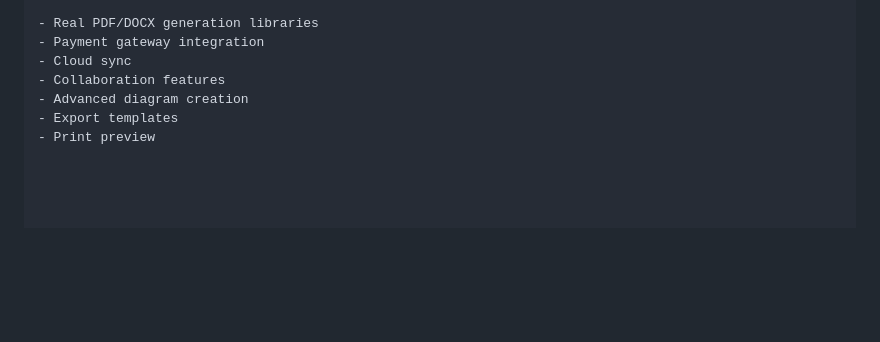
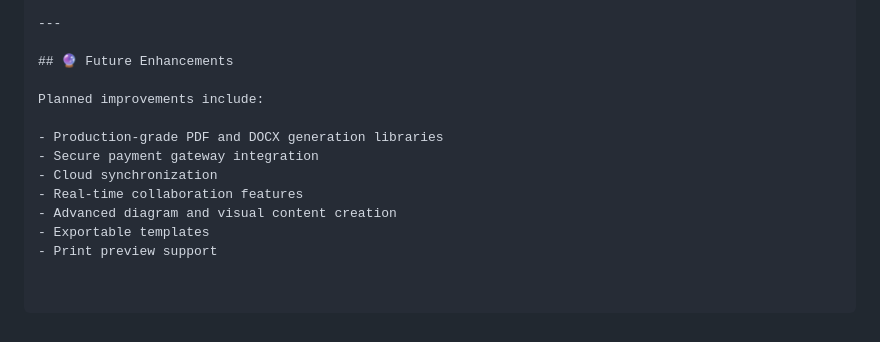
Before and after one commit to Tibrahi/DidactaX, a Markdown page: README.md, the part around one of its changes. GitHub-like rendering; blank space fills up the shorter version.

```diff
--- a/README.md
+++ b/README.md
@@ -152,8 +189,14 @@ Requires modern browser with IndexedDB support.
 
-- Real PDF/DOCX generation libraries
-- Payment gateway integration
-- Cloud sync
-- Collaboration features
-- Advanced diagram creation
-- Export templates
-- Print preview
+---
+
+## 🔮 Future Enhancements
+
+Planned improvements include:
+
+- Production-grade PDF and DOCX generation libraries
+- Secure payment gateway integration
+- Cloud synchronization
+- Real-time collaboration features
+- Advanced diagram and visual content creation
+- Exportable templates
+- Print preview support
```
Also changed, not shown: other parts of README.md (+72 -35 lines).
